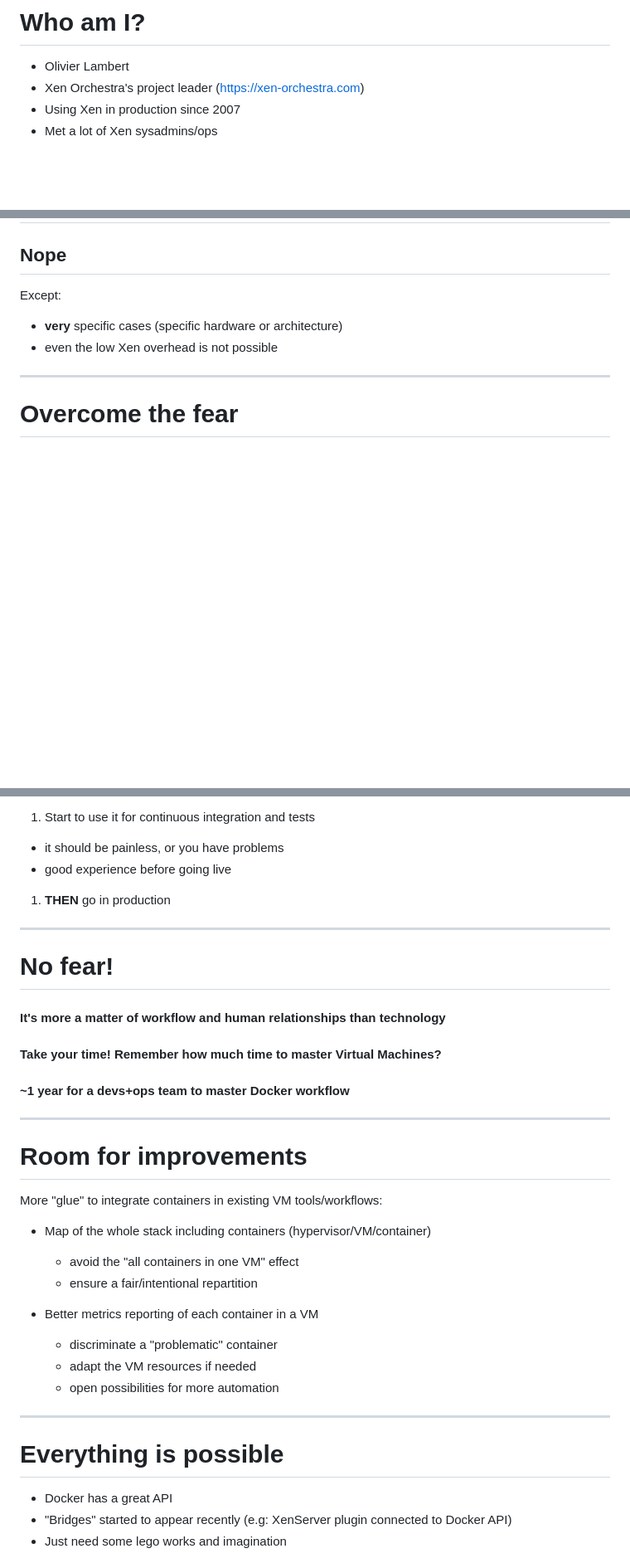
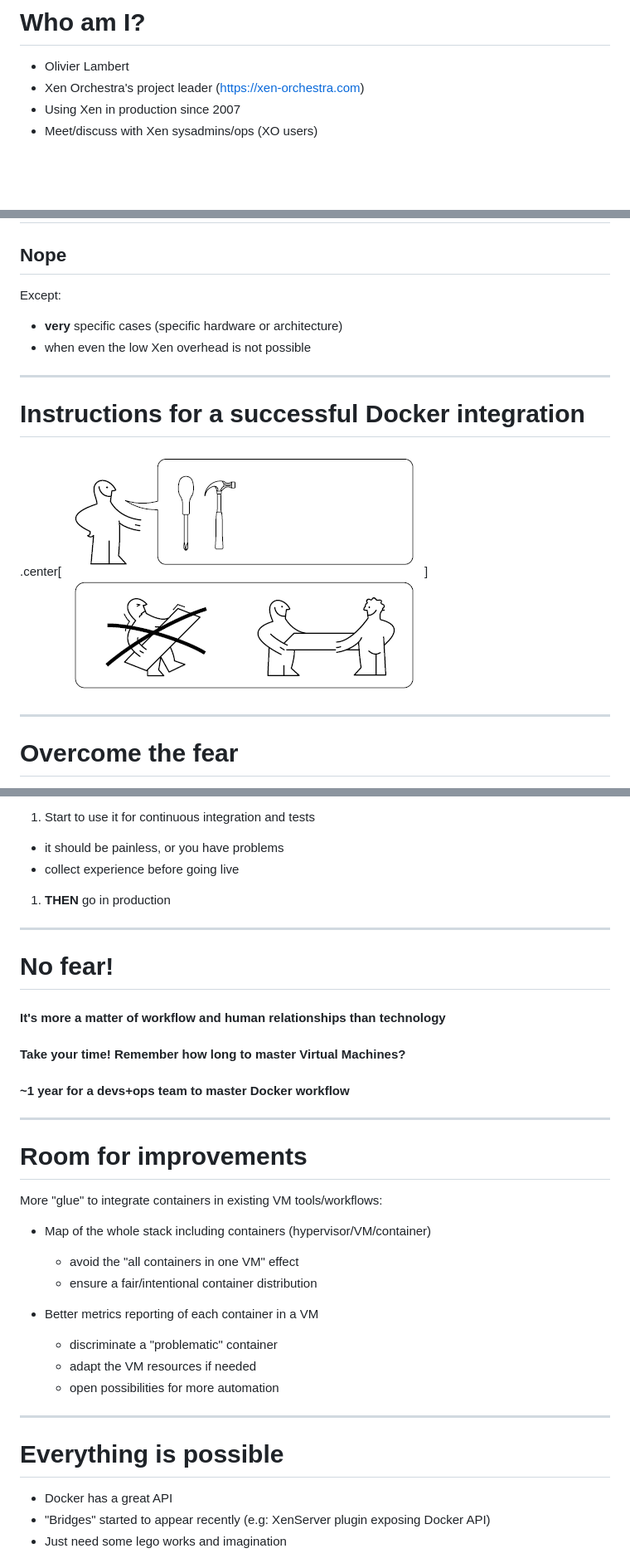
Before and after one commit to olivierlambert/talks, a Markdown page: LCon15/talk.md, 3 parts joined by grey strips. Shown: that part at 83% size. Rendered like a GitHub page; pictures changed too: LCon15/assets/ikea.png (added); blank space fills up the shorter version.

```diff
--- a/LCon15/talk.md
+++ b/LCon15/talk.md
@@ -18,7 +18,7 @@ class: center, middle
 * Olivier Lambert
 * Xen Orchestra's project leader (https://xen-orchestra.com)
 * Using Xen in production since 2007
-* Met a lot of Xen sysadmins/ops
+* Meet/discuss with Xen sysadmins/ops (XO users)
 
 <br/>
 <br/>
@@ -213,7 +245,13 @@ We'll do this:
 Except:
 
 * **very** specific cases (specific hardware or architecture)
-* even the low Xen overhead is not possible
+* when even the low Xen overhead is not possible
+
+---
+
+# Instructions for a successful Docker integration
+
+.center[![](assets/ikea.png)]
 
 ---
 
@@ -264,7 +300,7 @@ Except:
 
 1. Start to use it for continuous integration and tests
   * it should be painless, or you have problems
-  * good experience before going live
+  * collect experience before going live
 
 1. **THEN** go in production
 
@@ -274,7 +310,7 @@ Except:
 
 #### It's more a matter of workflow and human relationships than technology
 
-#### Take your time! Remember how much time to master Virtual Machines?
+#### Take your time! Remember how long to master Virtual Machines?
 
 #### ~1 year for a devs+ops team to master Docker workflow
 
@@ -286,7 +322,7 @@ More "glue" to integrate containers in existing VM tools/workflows:
 
 * Map of the whole stack including containers (hypervisor/VM/container)
   * avoid the "all containers in one VM" effect
-  * ensure a fair/intentional repartition
+  * ensure a fair/intentional container distribution
 
 * Better metrics reporting of each container in a VM
   * discriminate a "problematic" container
@@ -298,7 +334,7 @@ More "glue" to integrate containers in existing VM tools/workflows:
 # Everything is possible
 
 * Docker has a great API
-* "Bridges" started to appear recently (e.g: XenServer plugin connected to Docker API)
+* "Bridges" started to appear recently (e.g: XenServer plugin exposing Docker API)
 * Just need some lego works and imagination
 
 .center[![](assets/legos.jpg)]
```
Also changed, not shown: other parts of LCon15/talk.md (+64 -23 lines), 1 other file.
